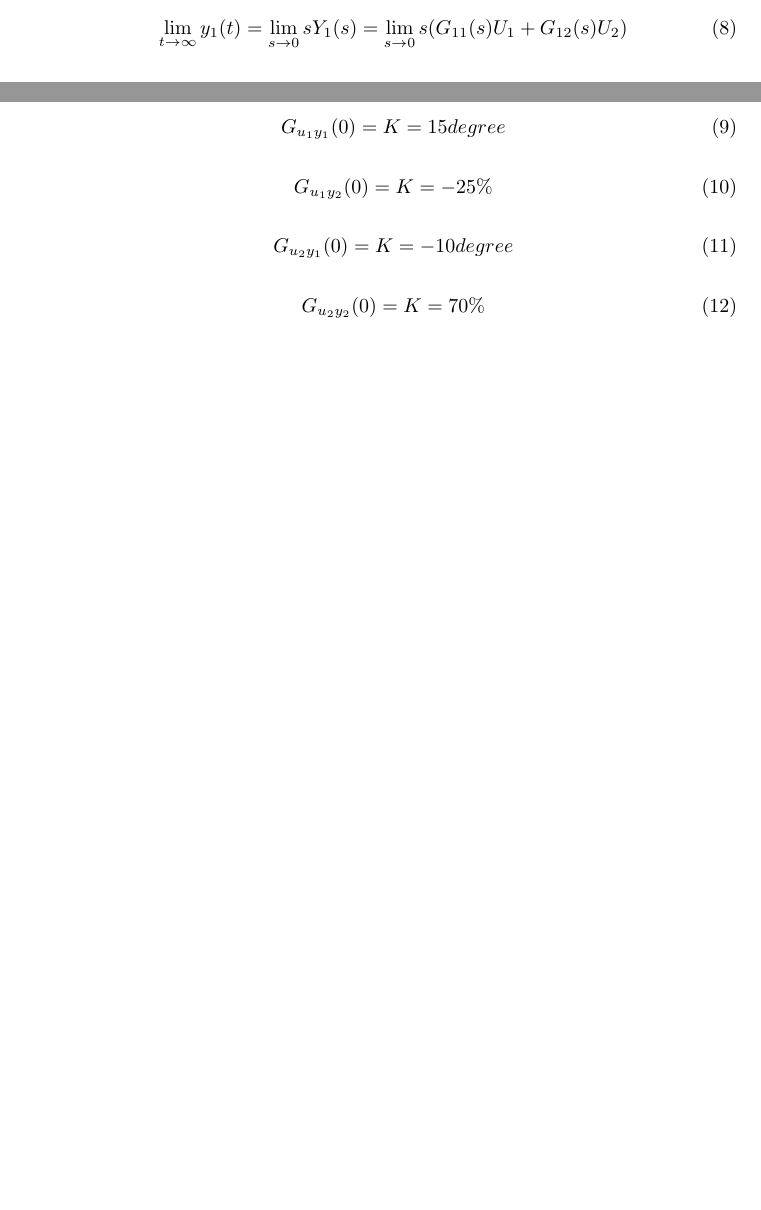
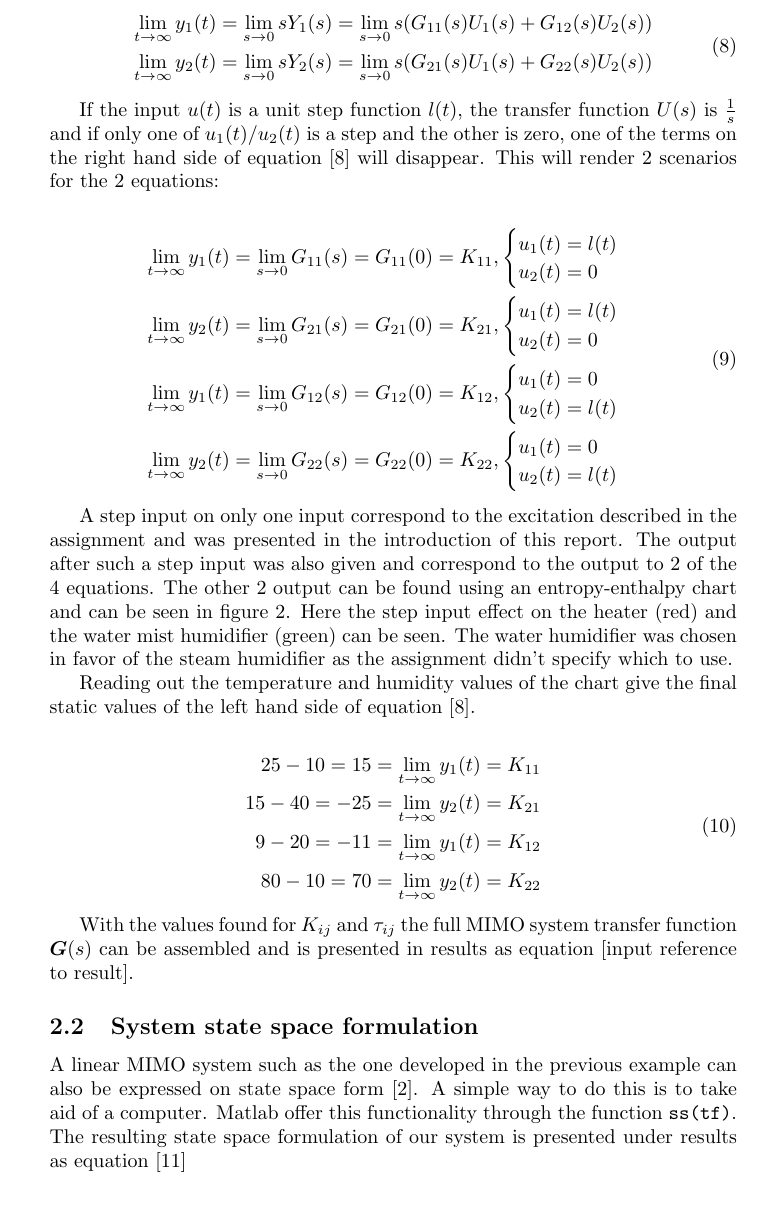
Before and after one commit to DanKvist/EEA004, a LaTeX problem sheet (assignment1/report/assignment1_DanAndPhilip.tex): two parts of pages 3 and 4 of 5 before the commit and part of page 4 of 6 after it, the two joined at a grey line, cut so that both start at the same text, the shorter picture padded with empty space. Compiled offline with pdfLaTeX.

Commit message:
Written method for question 1 - 4.

```diff
--- a/assignment1/report/assignment1_DanAndPhilip.tex
+++ b/assignment1/report/assignment1_DanAndPhilip.tex
@@ -145,12 +146,47 @@ Where $\tau_{11} = \tau_{12} = \tau_1 = 50$ and $\tau_{21} = \tau_{22} = \tau_2
 In order to find $K_{ij}$ the final value theorem [\ref{equ:finalTheorem}] can be applied along with the steady state information from the introduction.
 
 \begin{equation}
-\lim_{t \to \infty} y_{1}(t) =
+\begin{split}
+\lim_{t \to \infty} y_{1}(t) &=
 \lim_{s \to 0} sY_{1}(s) =
-\lim_{s \to 0} s(G_{11}(s)U_{1} + G_{12}(s)U_{2})
+\lim_{s \to 0} s(G_{11}(s)U_{1}(s) + G_{12}(s)U_{2}(s)) \\
+\lim_{t \to \infty} y_{2}(t) &=
+\lim_{s \to 0} sY_{2}(s) =
+\lim_{s \to 0} s(G_{21}(s)U_{1}(s) + G_{22}(s)U_{2}(s))
+\end{split}
+\label{equ:finalUsage}
 \end{equation}
 
+If the input $u(t)$ is a unit step function $l(t)$, the transfer function $U(s)$ is $\frac{1}{s}$ and if only one of $u_1(t)/u_2(t)$ is a step and the other is zero, one of the terms on the right hand side of equation [\ref{equ:finalUsage}] will disappear.
+This will render 2 scenarios for the 2 equations:
+
 \begin{equation}
-G_{u_1y_1}(0) = K = 15degree
+\begin{split}
+\lim_{t \to \infty} y_{1}(t) &=
+\lim_{s \to 0} G_{11}(s) = G_{11}(0) = K_{11},
+\begin{cases}
+ u_1(t) = l(t) \\ u_2(t) = 0
+\end{cases} \\
+\lim_{t \to \infty} y_{2}(t) &=
+\lim_{s \to 0} G_{21}(s) = G_{21}(0) = K_{21},
+\begin{cases}
+ u_1(t) = l(t) \\ u_2(t) = 0
+\end{cases} \\
+\lim_{t \to \infty} y_{1}(t) &=
+\lim_{s \to 0} G_{12}(s) = G_{12}(0) = K_{12},
+\begin{cases}
+ u_1(t) = 0 \\ u_2(t) = l(t)
+\end{cases} \\
+\lim_{t \to \infty} y_{2}(t) &=
+\lim_{s \to 0} G_{22}(s) = G_{22}(0) = K_{22},
+\begin{cases}
+ u_1(t) = 0 \\ u_2(t) = l(t)
+\end{cases} \\
+\end{split}
 \end{equation}
 
+A step input on only one input correspond to the excitation described in the assignment and was presented in the introduction of this report.
+The output after such a step input was also given and correspond to the output to 2 of the 4 equations.
+The other 2 output can be found using an entropy-enthalpy chart and can be seen in figure \ref{fig:entropy}.
+Here the step input effect on the heater (red) and the water mist humidifier (green) can be seen.
+The water humidifier was chosen in favor of the steam humidifier as the assignment didn't specify which to use.
@@ -157,11 +198,29 @@ G_{u_1y_1}(0) = K = 15degree
+\label{fig:entropy}
+\end{figure}
+
+Reading out the temperature and humidity values of the chart give the final static values of the left hand side of equation [\ref{equ:finalUsage}].
+
 \begin{equation}
-G_{u_1y_2}(0) = K = -25\%
+\begin{split}
+25 - 10 = 15 &=
+\lim_{t \to \infty} y_{1}(t) =
+K_{11} \\
+15 - 40 = -25 &=
+\lim_{t \to \infty} y_{2}(t) =
+K_{21} \\
+9 - 20 = -11 &=
+\lim_{t \to \infty} y_{1}(t) =
+K_{12} \\
+80 - 10 = 70 &=
+\lim_{t \to \infty} y_{2}(t) =
+K_{22} \\
+\end{split}
 \end{equation}
 
-\begin{equation}
-G_{u_2y_1}(0) = K = -10degree
-\end{equation}
+With the values found for $K_{ij}$ and $\tau_{ij}$ the full MIMO system transfer function $\boldsymbol{G}(s)$ can be assembled and is presented in results as equation [input reference to result].
 
-\begin{equation}
-G_{u_2y_2}(0) = K = 70\%
-\end{equation}
+\subsection{System state space formulation}
+A linear MIMO system such as the one developed in the previous example can also be expressed on state space form [\ref{equ:stateSpace}].
+A simple way to do this is to take aid of a computer.
+Matlab offer this functionality through the function \verb|ss(tf)|.
+The resulting state space formulation of our system is presented under results as equation [\ref{equ:ssSolution}]
```
Also changed, not shown: assignment1/report/assignment1_DanAndPhilip.tex (28 more changed lines).
